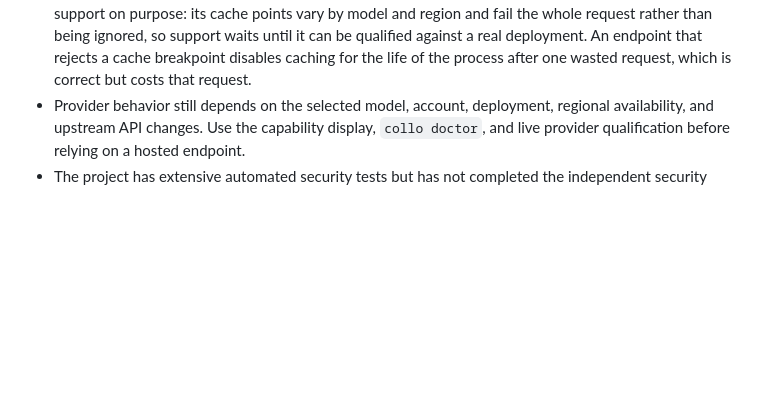
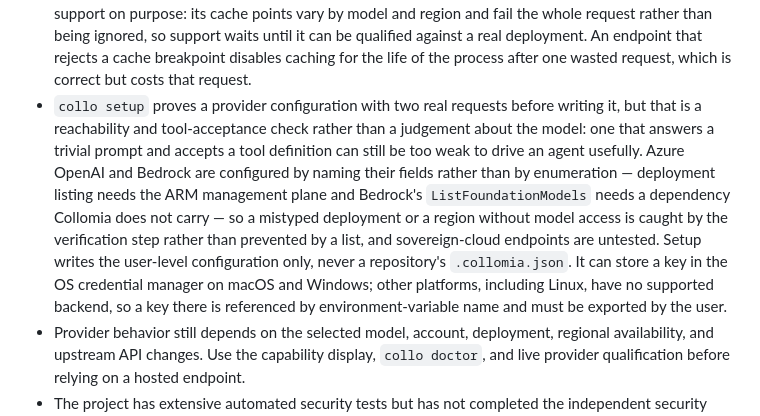
Before and after one commit to robert-mcdermott/collomia, a Markdown page: docs/BETA.md, the part around the change. Rendered like a GitHub page; blank space fills up the shorter version.

```diff
--- a/docs/BETA.md
+++ b/docs/BETA.md
@@ -98,6 +98,20 @@ when evaluating new providers, MCP servers, hooks, skills, or agent profiles.
   qualified against a real deployment. An endpoint that rejects a cache
   breakpoint disables caching for the life of the process after one wasted
   request, which is correct but costs that request.
+- `collo setup` proves a provider configuration with two real requests before
+  writing it, but that is a reachability and tool-acceptance check rather than a
+  judgement about the model: one that answers a trivial prompt and accepts a
+  tool definition can still be too weak to drive an agent usefully. Azure
+  OpenAI and Bedrock are configured by naming their fields rather than by
+  enumeration — deployment listing needs the ARM management plane and Bedrock's
+  `ListFoundationModels` needs a dependency Collomia does not carry — so a
+  mistyped deployment or a region without model access is caught by the
+  verification step rather than prevented by a list, and sovereign-cloud
+  endpoints are untested. Setup writes the user-level configuration only, never
+  a repository's `.collomia.json`. It can store a key in the OS credential
+  manager on macOS and Windows; other platforms, including Linux, have no
+  supported backend, so a key there is referenced by environment-variable name
+  and must be exported by the user.
 - Provider behavior still depends on the selected model, account, deployment,
   regional availability, and upstream API changes. Use the capability display,
   `collo doctor`, and live provider qualification before relying on a hosted
```
Also changed, not shown: docs/FEATURES.md (+1 -1 lines).
